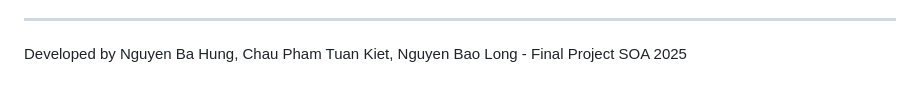
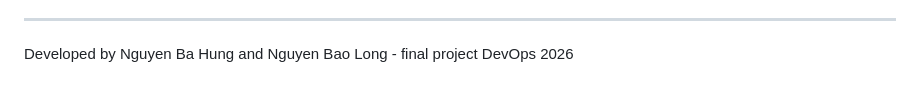
Before and after one commit to Long-D176/MovieBookingSystem-Final, a Markdown page: README.md, the part around the change. Rendered like a GitHub page.

Commit message:
Update README attribution

```diff
--- a/README.md
+++ b/README.md
@@ -141,4 +141,4 @@ If the container is now run, just try again in a few minute.
         -   Press `Ctrl + F5` (or `Cmd + Shift + R`) in your browser to perform a hard refresh and clear the cache.
 
 ---
-Developed by Nguyen Ba Hung, Chau Pham Tuan Kiet, Nguyen Bao Long - Final Project SOA 2025
+Developed by Nguyen Ba Hung and Nguyen Bao Long - final project DevOps 2026
```
